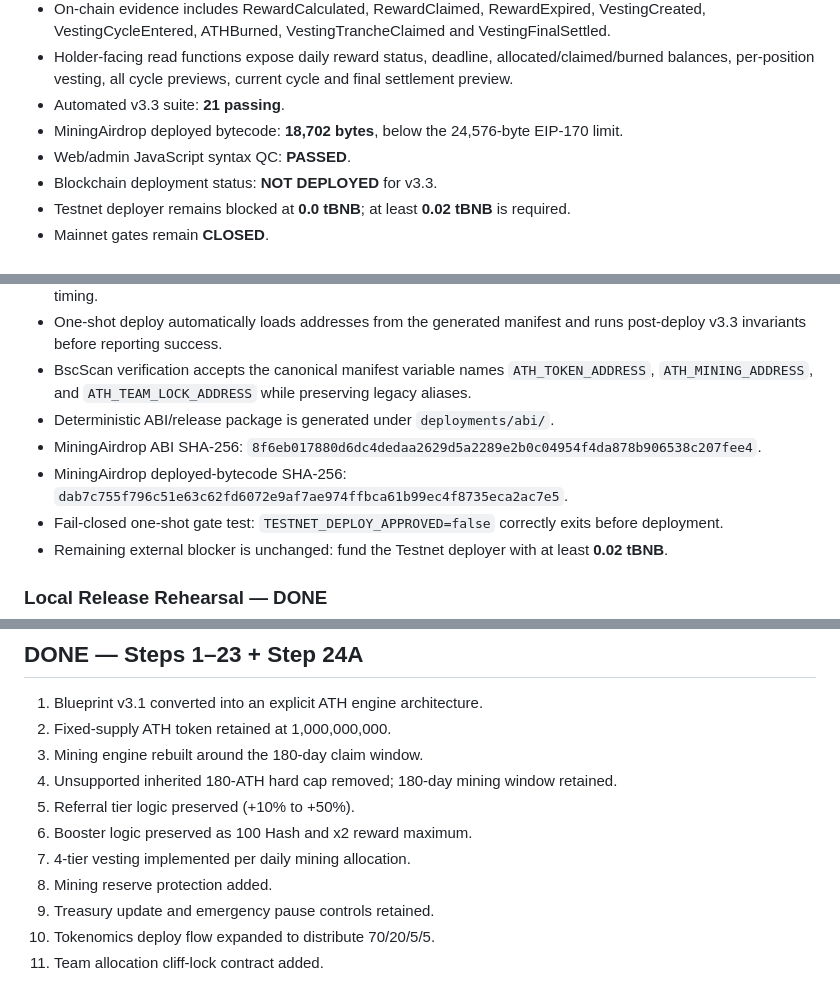
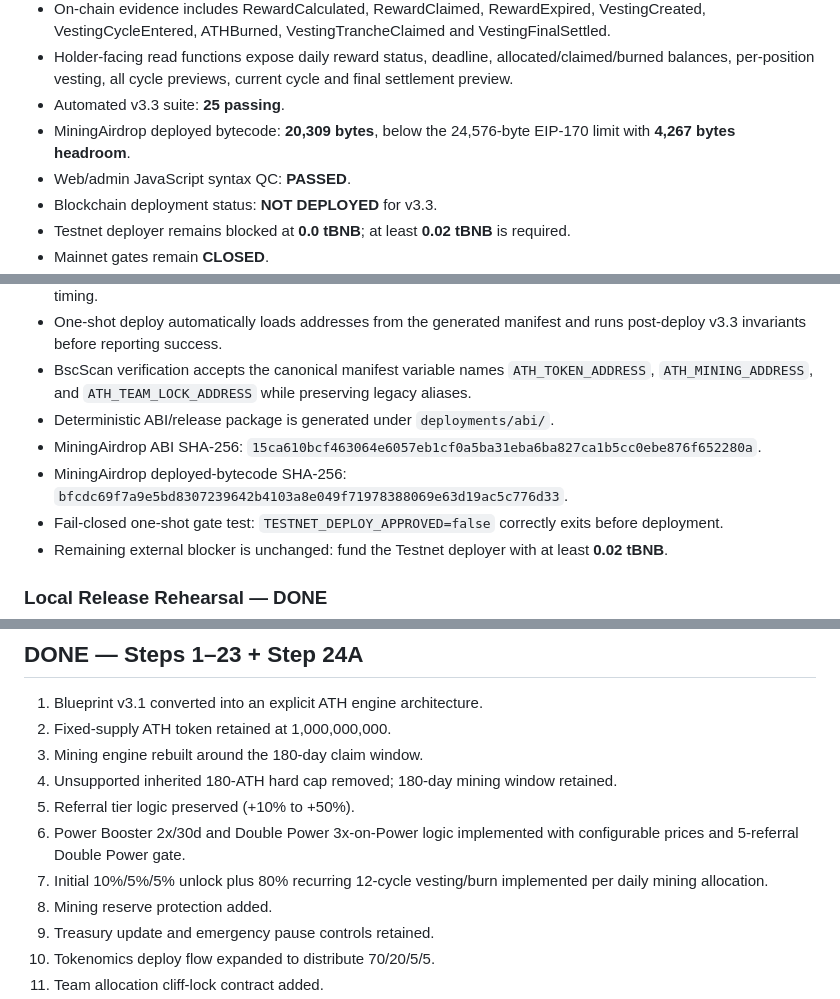
Before and after one commit to alfatih060124-ctrl/AETHER-TOKEN-ATH-, a Markdown page: CHECKPOINT.md, 3 parts joined by grey strips. Rendered like a GitHub page.

```diff
--- a/CHECKPOINT.md
+++ b/CHECKPOINT.md
@@ -16,8 +16,8 @@ This section supersedes conflicting v3.2 booster/vesting assumptions lower in th
 - After Cycle 12, the last rollover settles **60% burn / 40% holder distribution** with zero residual.
 - On-chain evidence includes RewardCalculated, RewardClaimed, RewardExpired, VestingCreated, VestingCycleEntered, ATHBurned, VestingTrancheClaimed and VestingFinalSettled.
 - Holder-facing read functions expose daily reward status, deadline, allocated/claimed/burned balances, per-position vesting, all cycle previews, current cycle and final settlement preview.
-- Automated v3.3 suite: **21 passing**.
-- MiningAirdrop deployed bytecode: **18,702 bytes**, below the 24,576-byte EIP-170 limit.
+- Automated v3.3 suite: **25 passing**.
+- MiningAirdrop deployed bytecode: **20,309 bytes**, below the 24,576-byte EIP-170 limit with **4,267 bytes headroom**.
 - Web/admin JavaScript syntax QC: **PASSED**.
 - Blockchain deployment status: **NOT DEPLOYED** for v3.3.
 - Testnet deployer remains blocked at **0.0 tBNB**; at least **0.02 tBNB** is required.
@@ -31,8 +31,8 @@ This section supersedes conflicting v3.2 booster/vesting assumptions lower in th
 - One-shot deploy automatically loads addresses from the generated manifest and runs post-deploy v3.3 invariants before reporting success.
 - BscScan verification accepts the canonical manifest variable names `ATH_TOKEN_ADDRESS`, `ATH_MINING_ADDRESS`, and `ATH_TEAM_LOCK_ADDRESS` while preserving legacy aliases.
 - Deterministic ABI/release package is generated under `deployments/abi/`.
-- MiningAirdrop ABI SHA-256: `8f6eb017880d6dc4dedaa2629d5a2289e2b0c04954f4da878b906538c207fee4`.
-- MiningAirdrop deployed-bytecode SHA-256: `dab7c755f796c51e63c62fd6072e9af7ae974ffbca61b99ec4f8735eca2ac7e5`.
+- MiningAirdrop ABI SHA-256: `15ca610bcf463064e6057eb1cf0a5ba31eba6ba827ca1b5cc0ebe876f652280a`.
+- MiningAirdrop deployed-bytecode SHA-256: `bfcdc69f7a9e5bd8307239642b4103a8e049f71978388069e63d19ac5c776d33`.
 - Fail-closed one-shot gate test: `TESTNET_DEPLOY_APPROVED=false` correctly exits before deployment.
 - Remaining external blocker is unchanged: fund the Testnet deployer with at least **0.02 tBNB**.
 
@@ -64,8 +86,8 @@ This section supersedes conflicting v3.2 booster/vesting assumptions lower in th
 3. Mining engine rebuilt around the 180-day claim window.
 4. Unsupported inherited 180-ATH hard cap removed; 180-day mining window retained.
 5. Referral tier logic preserved (+10% to +50%).
-6. Booster logic preserved as 100 Hash and x2 reward maximum.
-7. 4-tier vesting implemented per daily mining allocation.
+6. Power Booster 2x/30d and Double Power 3x-on-Power logic implemented with configurable prices and 5-referral Double Power gate.
+7. Initial 10%/5%/5% unlock plus 80% recurring 12-cycle vesting/burn implemented per daily mining allocation.
 8. Mining reserve protection added.
 9. Treasury update and emergency pause controls retained.
 10. Tokenomics deploy flow expanded to distribute 70/20/5/5.
```
Also changed, not shown: other parts of CHECKPOINT.md (+30 -5 lines).
